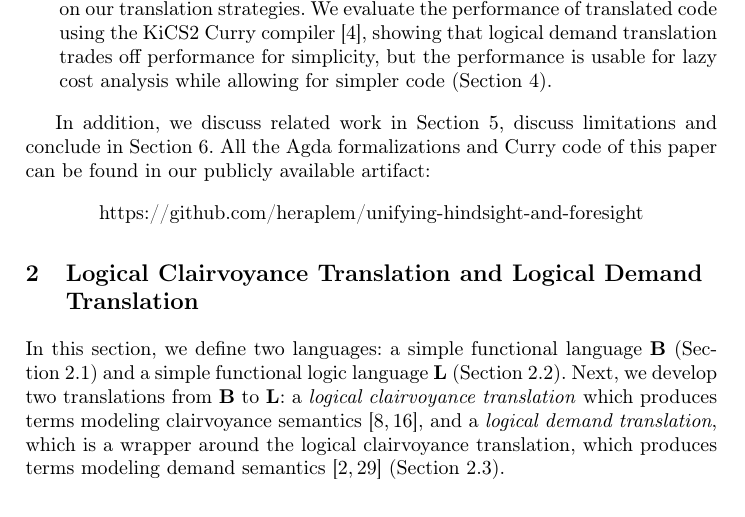
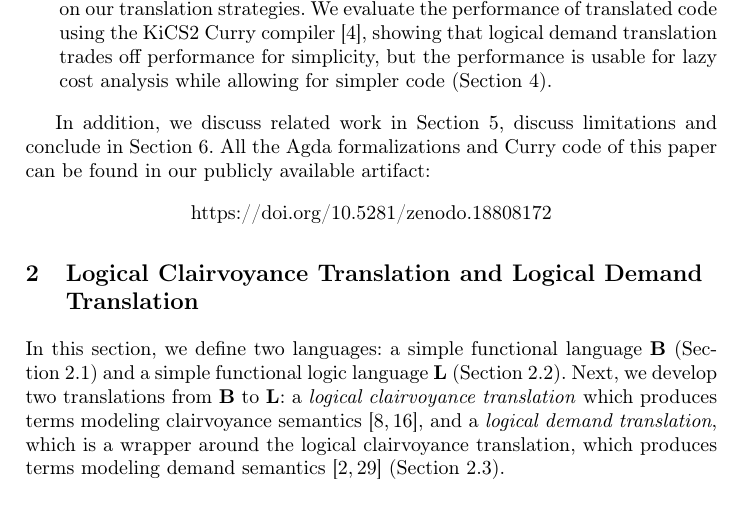
Before and after one commit to heraplem/logical-laziness-agda, a LaTeX paper (paper/paper.tex, which reads paper/intro.tex): part of page 5 of 23, cut so that both start at the same text. Compiled offline with pdfLaTeX.

Commit message:
Use DOI for artifact link

```diff
--- a/paper/intro.tex
+++ b/paper/intro.tex
@@ -419,5 +419,5 @@ limitations and conclude in \cref{sec:conclusion}. All the Agda formalizations
 and Curry code of this paper can be found in our publicly available artifact:
 
 \begin{center}
-\url{https://github.com/heraplem/unifying-hindsight-and-foresight}
+\url{https://doi.org/10.5281/zenodo.18808172}
 \end{center}
```
